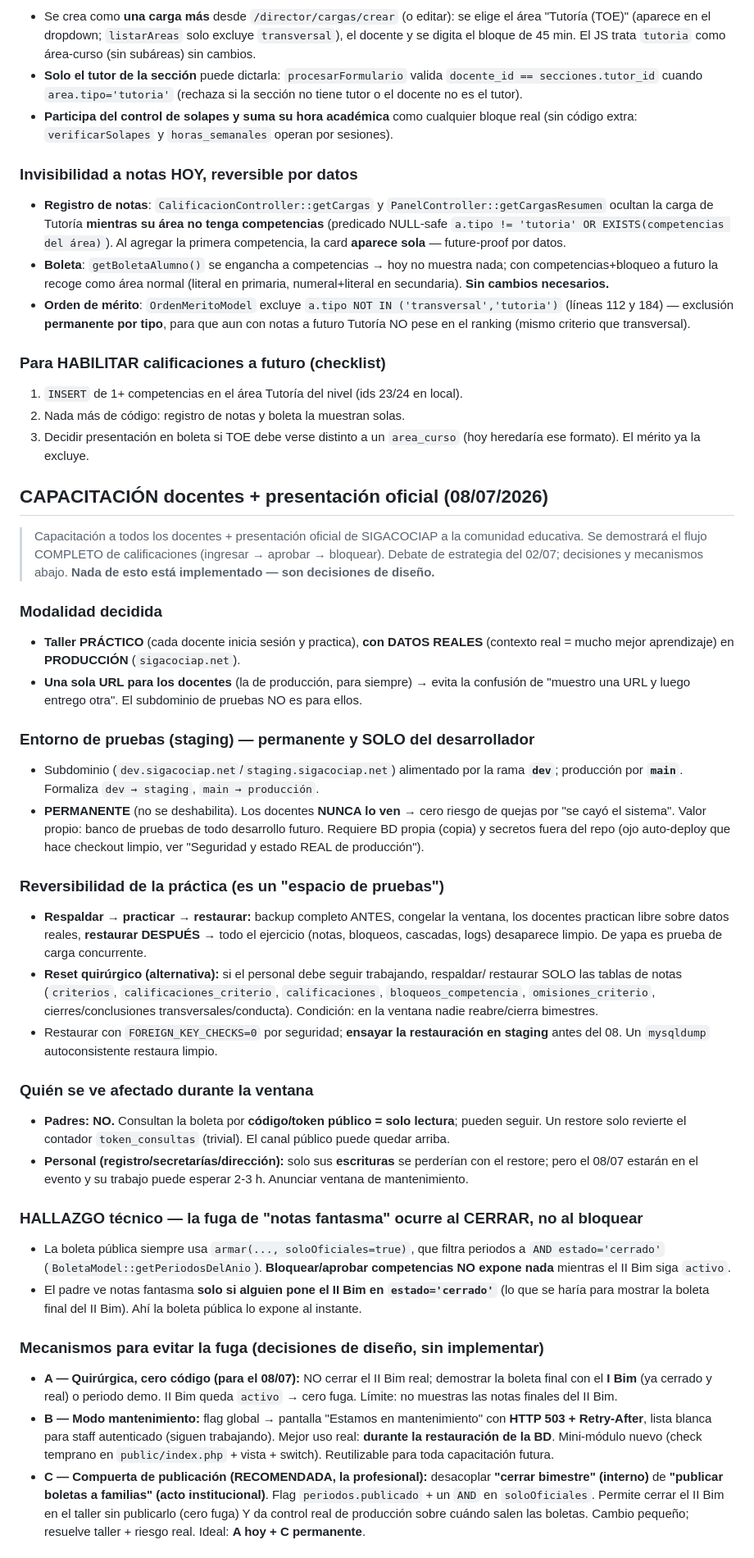
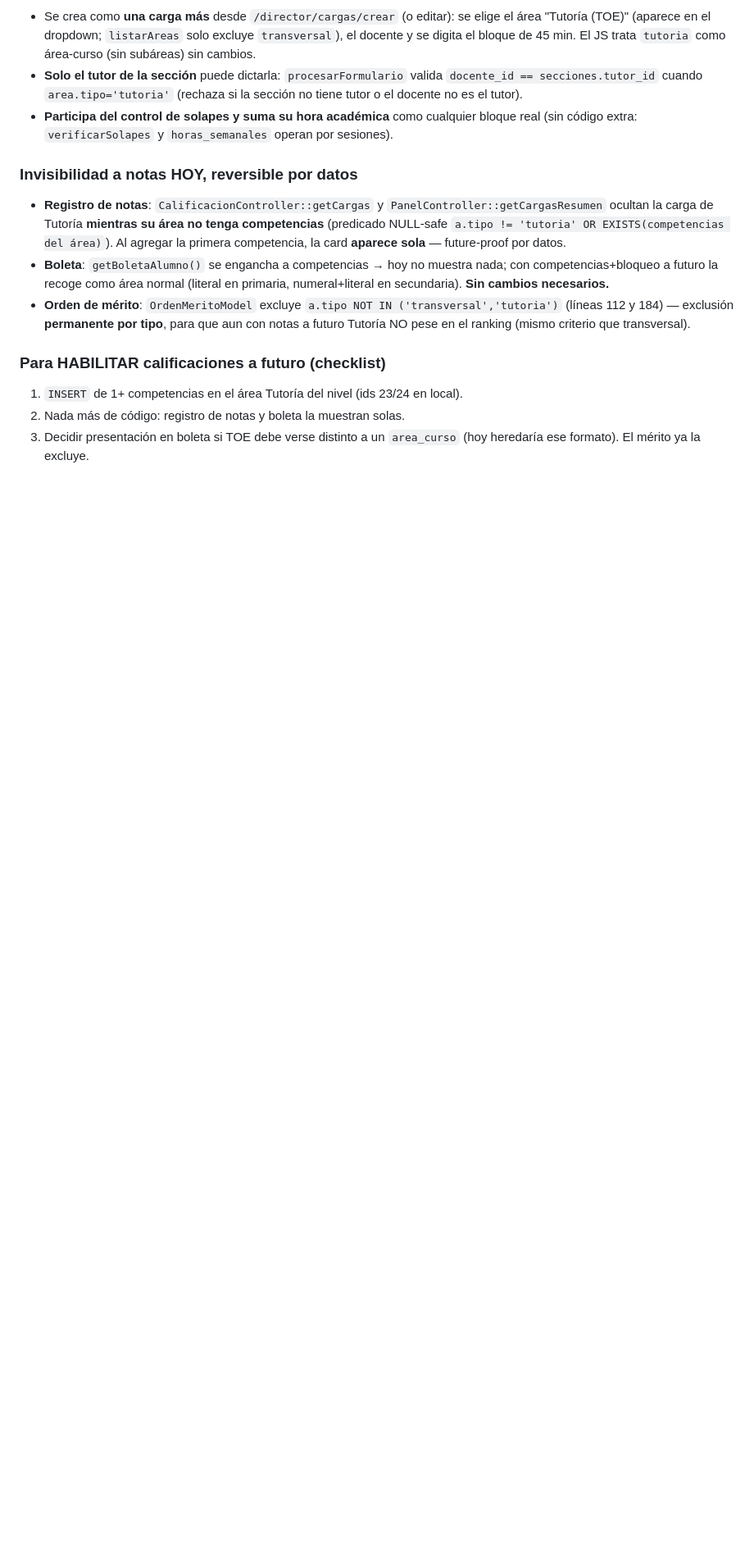
Before and after one commit to KorTecCorDev/siga-cociap, a Markdown page: CLAUDE.md, the part around one of its changes. Shown at 82% size. Rendered like a GitHub page; blank space fills up the shorter version.

```diff
--- a/CLAUDE.md
+++ b/CLAUDE.md
@@ -1985,68 +1985,3 @@ ser por columna/día, no una fila uniforme). Se analizará al final.
 3. Decidir presentación en boleta si TOE debe verse distinto a un `area_curso`
    (hoy heredaría ese formato). El mérito ya la excluye.
 
-## CAPACITACIÓN docentes + presentación oficial (08/07/2026)
-
-> Capacitación a todos los docentes + presentación oficial de SIGACOCIAP a la
-> comunidad educativa. Se demostrará el flujo COMPLETO de calificaciones
-> (ingresar → aprobar → bloquear). Debate de estrategia del 02/07; decisiones y
-> mecanismos abajo. **Nada de esto está implementado — son decisiones de diseño.**
-
-### Modalidad decidida
-- **Taller PRÁCTICO** (cada docente inicia sesión y practica), **con DATOS REALES**
-  (contexto real = mucho mejor aprendizaje) en **PRODUCCIÓN** (`sigacociap.net`).
-- **Una sola URL para los docentes** (la de producción, para siempre) → evita la
-  confusión de "muestro una URL y luego entrego otra". El subdominio de pruebas NO es
-  para ellos.
-
-### Entorno de pruebas (staging) — permanente y SOLO del desarrollador
-- Subdominio (`dev.sigacociap.net`/`staging.sigacociap.net`) alimentado por la rama
-  **`dev`**; producción por **`main`**. Formaliza `dev → staging`, `main → producción`.
-- **PERMANENTE** (no se deshabilita). Los docentes **NUNCA lo ven** → cero riesgo de
-  quejas por "se cayó el sistema". Valor propio: banco de pruebas de todo desarrollo
-  futuro. Requiere BD propia (copia) y secretos fuera del repo (ojo auto-deploy que
-  hace checkout limpio, ver "Seguridad y estado REAL de producción").
-
-### Reversibilidad de la práctica (es un "espacio de pruebas")
-- **Respaldar → practicar → restaurar:** backup completo ANTES, congelar la ventana,
-  los docentes practican libre sobre datos reales, **restaurar DESPUÉS** → todo el
-  ejercicio (notas, bloqueos, cascadas, logs) desaparece limpio. De yapa es prueba de
-  carga concurrente.
-- **Reset quirúrgico (alternativa):** si el personal debe seguir trabajando, respaldar/
-  restaurar SOLO las tablas de notas (`criterios`, `calificaciones_criterio`,
-  `calificaciones`, `bloqueos_competencia`, `omisiones_criterio`, cierres/conclusiones
-  transversales/conducta). Condición: en la ventana nadie reabre/cierra bimestres.
-- Restaurar con `FOREIGN_KEY_CHECKS=0` por seguridad; **ensayar la restauración en
-  staging** antes del 08. Un `mysqldump` autoconsistente restaura limpio.
-
-### Quién se ve afectado durante la ventana
-- **Padres: NO.** Consultan la boleta por **código/token público = solo lectura**;
-  pueden seguir. Un restore solo revierte el contador `token_consultas` (trivial). El
-  canal público puede quedar arriba.
-- **Personal (registro/secretarías/dirección):** solo sus **escrituras** se perderían
-  con el restore; pero el 08/07 estarán en el evento y su trabajo puede esperar 2-3 h.
-  Anunciar ventana de mantenimiento.
-
-### HALLAZGO técnico — la fuga de "notas fantasma" ocurre al CERRAR, no al bloquear
-- La boleta pública siempre usa `armar(..., soloOficiales=true)`, que filtra periodos a
-  `AND estado='cerrado'` (`BoletaModel::getPeriodosDelAnio`). **Bloquear/aprobar
-  competencias NO expone nada** mientras el II Bim siga `activo`.
-- El padre ve notas fantasma **solo si alguien pone el II Bim en `estado='cerrado'`**
-  (lo que se haría para mostrar la boleta final del II Bim). Ahí la boleta pública lo
-  expone al instante.
-
-### Mecanismos para evitar la fuga (decisiones de diseño, sin implementar)
-- **A — Quirúrgica, cero código (para el 08/07):** NO cerrar el II Bim real; demostrar
-  la boleta final con el **I Bim** (ya cerrado y real) o periodo demo. II Bim queda
-  `activo` → cero fuga. Límite: no muestras las notas finales del II Bim.
-- **B — Modo mantenimiento:** flag global → pantalla "Estamos en mantenimiento" con
-  **HTTP 503 + Retry-After**, lista blanca para staff autenticado (siguen trabajando).
-  Mejor uso real: **durante la restauración de la BD**. Mini-módulo nuevo (check temprano
-  en `public/index.php` + vista + switch). Reutilizable para toda capacitación futura.
-- **C — Compuerta de publicación (RECOMENDADA, la profesional):** desacoplar **"cerrar
-  bimestre" (interno)** de **"publicar boletas a familias" (acto institucional)**. Flag
-  `periodos.publicado` + un `AND` en `soloOficiales`. Permite cerrar el II Bim en el
-  taller sin publicarlo (cero fuga) Y da control real de producción sobre cuándo salen
-  las boletas. Cambio pequeño; resuelve taller + riesgo real. Ideal: **A hoy + C
-  permanente**.
-
```
Also changed, not shown: other parts of CLAUDE.md (+41 -24 lines).
